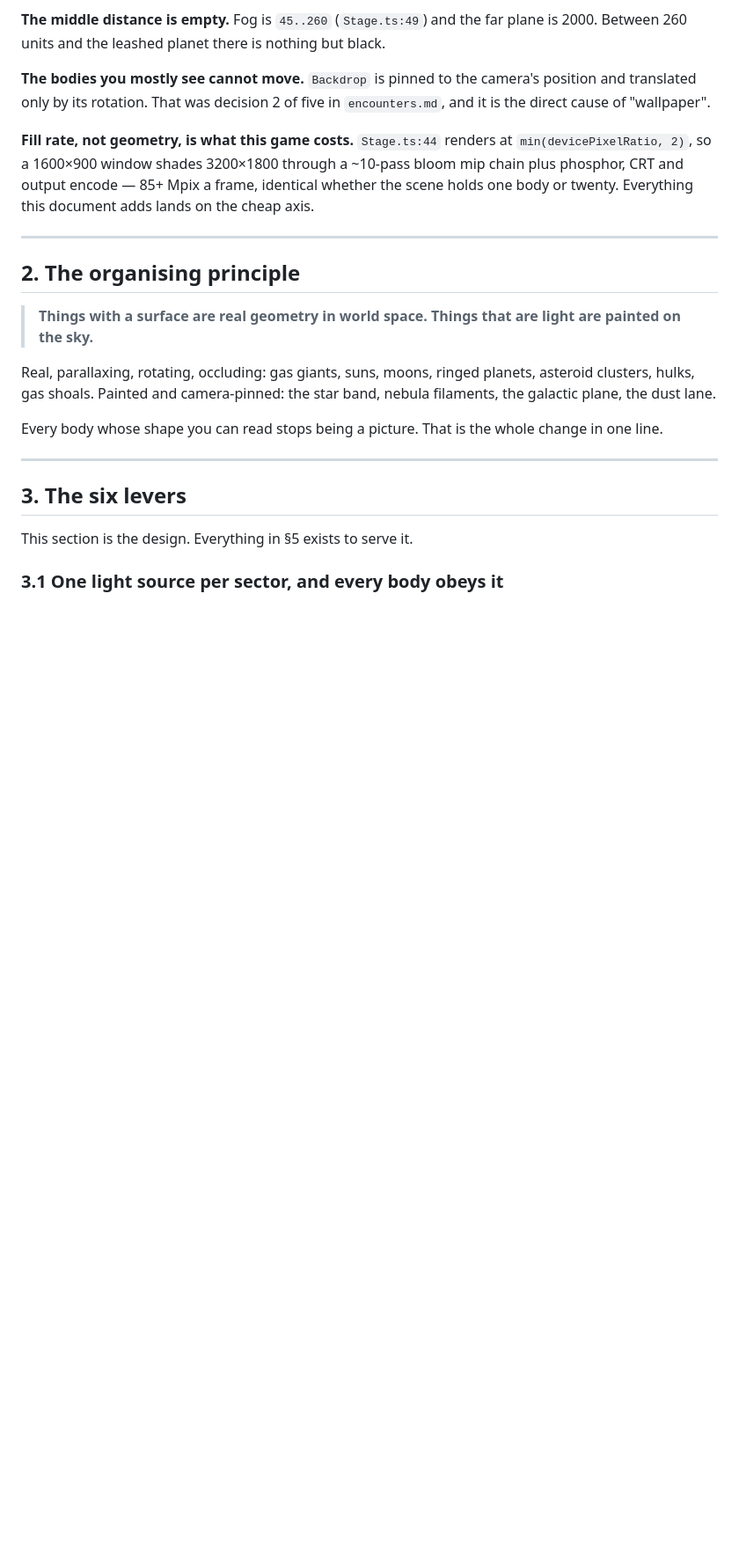
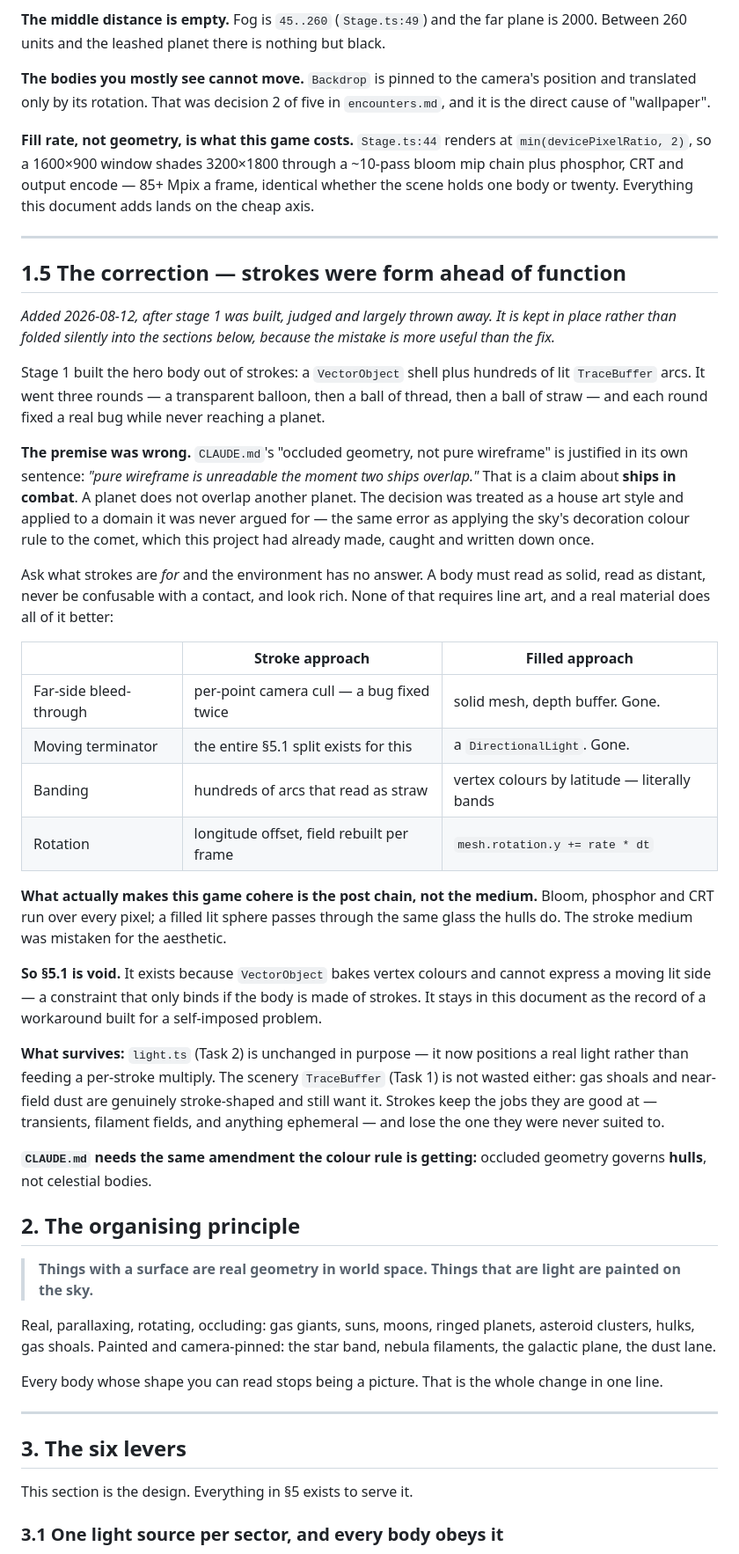
Before and after one commit to pniessen/star-trek, a Markdown page: docs/environment.md, the part around the change. Shown at 88% size. Drawn GitHub-style; blank space fills up the shorter version.

Commit message:
Record that the stroke approach was form ahead of function
Stage 1 built the hero body out of strokes and went three rounds — a transparent
balloon, then a ball of thread, then a ball of straw — fixing a real bug each
round without ever reaching a planet. The premise was wrong.

CLAUDE.md's "occluded geometry, not pure wireframe" justifies itself in its own
sentence: pure wireframe is unreadable the moment two ships overlap. That is a
claim about ships in combat. A planet does not overlap another planet. The
decision was treated as a house art style and applied to a domain it was never
argued for — which is the same error as applying the sky's decoration colour rule
to the comet, a mistake this project had already made, caught, and written down.

Asked what strokes were for, the environment has no answer. A body must read as
solid and distant, never be confusable with a contact, and look rich; none of
that needs line art. A filled lit sphere gets occlusion from the depth buffer,
the terminator from a DirectionalLight, banding from vertex colours, and rotation
from one line — three of which were problems the stroke version had to solve and
one of which it never did.

So §5.1 is void. The two-mechanism split existed only because VectorObject bakes
vertex colours and cannot express a moving lit side, which binds only if the body
is made of strokes. It stays in the document as the record of an elaborate
workaround for a self-imposed constraint.

What makes this game cohere is the post chain, not the medium. Bloom, phosphor
and CRT run over every pixel, so a filled sphere passes through the same glass
the hulls do. The medium was mistaken for the aesthetic.

light.ts survives unchanged in purpose. The scenery TraceBuffer survives too —
shoals and dust are genuinely stroke-shaped. Strokes keep the jobs they are good
at and lose the one they were never suited to.

Co-Authored-By: Claude Opus 5 <noreply@anthropic.com>

```diff
--- a/docs/environment.md
+++ b/docs/environment.md
@@ -67,6 +67,55 @@ identical whether the scene holds one body or twenty. Everything this document
 adds lands on the cheap axis.
 
 ---
+
+## 1.5 The correction — strokes were form ahead of function
+
+*Added 2026-08-12, after stage 1 was built, judged and largely thrown away. It is
+kept in place rather than folded silently into the sections below, because the
+mistake is more useful than the fix.*
+
+Stage 1 built the hero body out of strokes: a `VectorObject` shell plus hundreds
+of lit `TraceBuffer` arcs. It went three rounds — a transparent balloon, then a
+ball of thread, then a ball of straw — and each round fixed a real bug while
+never reaching a planet.
+
+**The premise was wrong.** `CLAUDE.md`'s "occluded geometry, not pure wireframe"
+is justified in its own sentence: *"pure wireframe is unreadable the moment two
+ships overlap."* That is a claim about **ships in combat**. A planet does not
+overlap another planet. The decision was treated as a house art style and applied
+to a domain it was never argued for — the same error as applying the sky's
+decoration colour rule to the comet, which this project had already made, caught
+and written down once.
+
+Ask what strokes are *for* and the environment has no answer. A body must read as
+solid, read as distant, never be confusable with a contact, and look rich. None
+of that requires line art, and a real material does all of it better:
+
+| | Stroke approach | Filled approach |
+|---|---|---|
+| Far-side bleed-through | per-point camera cull — a bug fixed twice | solid mesh, depth buffer. Gone. |
+| Moving terminator | the entire §5.1 split exists for this | a `DirectionalLight`. Gone. |
+| Banding | hundreds of arcs that read as straw | vertex colours by latitude — literally bands |
+| Rotation | longitude offset, field rebuilt per frame | `mesh.rotation.y += rate * dt` |
+
+**What actually makes this game cohere is the post chain, not the medium.** Bloom,
+phosphor and CRT run over every pixel; a filled lit sphere passes through the same
+glass the hulls do. The stroke medium was mistaken for the aesthetic.
+
+**So §5.1 is void.** It exists because `VectorObject` bakes vertex colours and
+cannot express a moving lit side — a constraint that only binds if the body is
+made of strokes. It stays in this document as the record of a workaround built for
+a self-imposed problem.
+
+**What survives:** `light.ts` (Task 2) is unchanged in purpose — it now positions a
+real light rather than feeding a per-stroke multiply. The scenery `TraceBuffer`
+(Task 1) is not wasted either: gas shoals and near-field dust are genuinely
+stroke-shaped and still want it. Strokes keep the jobs they are good at —
+transients, filament fields, and anything ephemeral — and lose the one they were
+never suited to.
+
+**`CLAUDE.md` needs the same amendment the colour rule is getting:** occluded
+geometry governs **hulls**, not celestial bodies.
 
 ## 2. The organising principle
 
```
